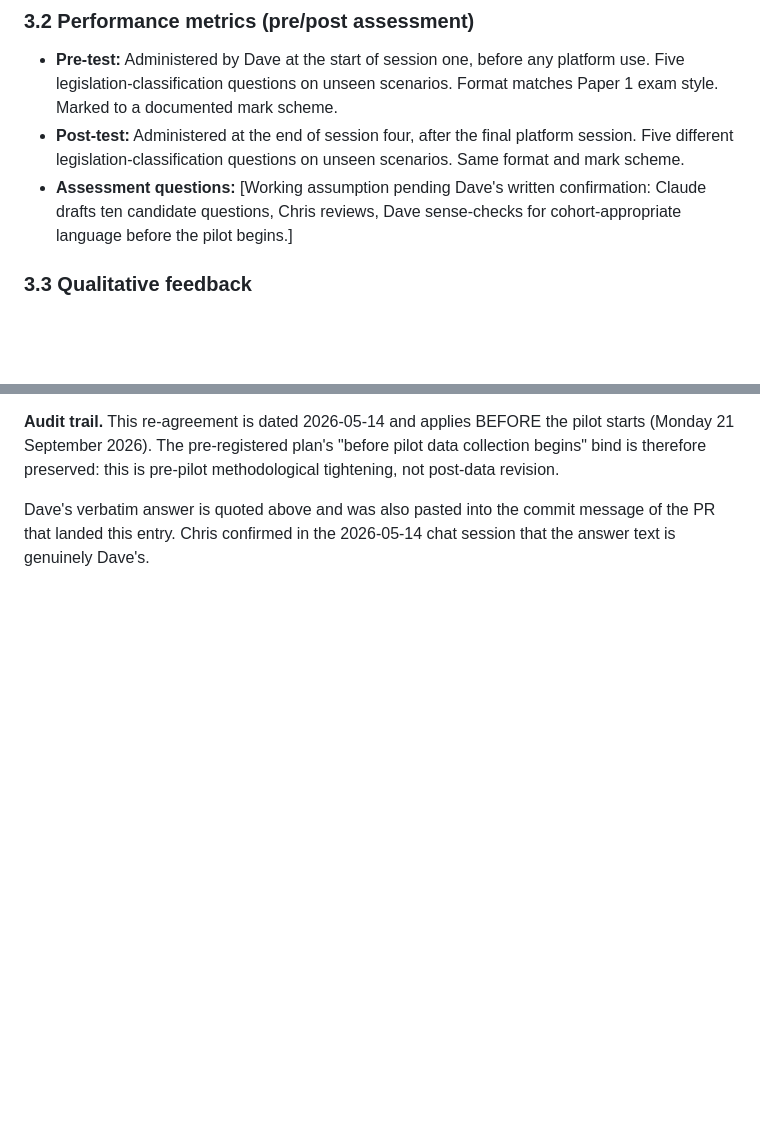
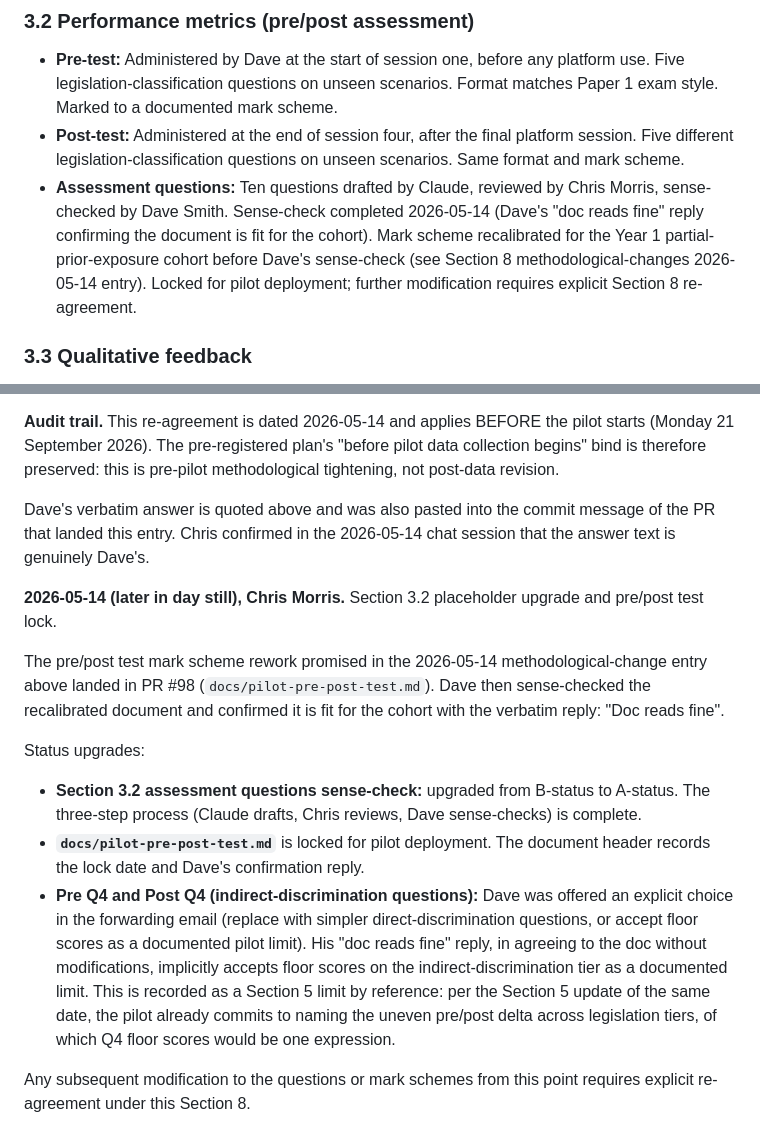
Before and after one commit to DevonTallMan/Signal, a Markdown page: docs/pilot-evaluation-plan.md, 2 parts joined by grey strips. Rendered like a GitHub page; blank space fills up the shorter version.

```diff
--- a/docs/pilot-evaluation-plan.md
+++ b/docs/pilot-evaluation-plan.md
@@ -59,7 +59,7 @@ For each student, across the four-session window:
 
 - **Pre-test:** Administered by Dave at the start of session one, before any platform use. Five legislation-classification questions on unseen scenarios. Format matches Paper 1 exam style. Marked to a documented mark scheme.
 - **Post-test:** Administered at the end of session four, after the final platform session. Five different legislation-classification questions on unseen scenarios. Same format and mark scheme.
-- **Assessment questions:** [Working assumption pending Dave's written confirmation: Claude drafts ten candidate questions, Chris reviews, Dave sense-checks for cohort-appropriate language before the pilot begins.]
+- **Assessment questions:** Ten questions drafted by Claude, reviewed by Chris Morris, sense-checked by Dave Smith. Sense-check completed 2026-05-14 (Dave's "doc reads fine" reply confirming the document is fit for the cohort). Mark scheme recalibrated for the Year 1 partial-prior-exposure cohort before Dave's sense-check (see Section 8 methodological-changes 2026-05-14 entry). Locked for pilot deployment; further modification requires explicit Section 8 re-agreement.
 
 ### 3.3 Qualitative feedback
 
@@ -211,3 +211,15 @@ The mixed claim is named explicitly so the writeup cannot present a single aggre
 **Audit trail.** This re-agreement is dated 2026-05-14 and applies BEFORE the pilot starts (Monday 21 September 2026). The pre-registered plan's "before pilot data collection begins" bind is therefore preserved: this is pre-pilot methodological tightening, not post-data revision.
 
 Dave's verbatim answer is quoted above and was also pasted into the commit message of the PR that landed this entry. Chris confirmed in the 2026-05-14 chat session that the answer text is genuinely Dave's.
+
+**2026-05-14 (later in day still), Chris Morris.** Section 3.2 placeholder upgrade and pre/post test lock.
+
+The pre/post test mark scheme rework promised in the 2026-05-14 methodological-change entry above landed in PR #98 (`docs/pilot-pre-post-test.md`). Dave then sense-checked the recalibrated document and confirmed it is fit for the cohort with the verbatim reply: "Doc reads fine".
+
+Status upgrades:
+
+- **Section 3.2 assessment questions sense-check:** upgraded from B-status to A-status. The three-step process (Claude drafts, Chris reviews, Dave sense-checks) is complete.
+- **`docs/pilot-pre-post-test.md`** is locked for pilot deployment. The document header records the lock date and Dave's confirmation reply.
+- **Pre Q4 and Post Q4 (indirect-discrimination questions):** Dave was offered an explicit choice in the forwarding email (replace with simpler direct-discrimination questions, or accept floor scores as a documented pilot limit). His "doc reads fine" reply, in agreeing to the doc without modifications, implicitly accepts floor scores on the indirect-discrimination tier as a documented limit. This is recorded as a Section 5 limit by reference: per the Section 5 update of the same date, the pilot already commits to naming the uneven pre/post delta across legislation tiers, of which Q4 floor scores would be one expression.
+
+Any subsequent modification to the questions or mark schemes from this point requires explicit re-agreement under this Section 8.
```
Also changed, not shown: docs/pilot-pre-post-test.md (+6 -2 lines).
